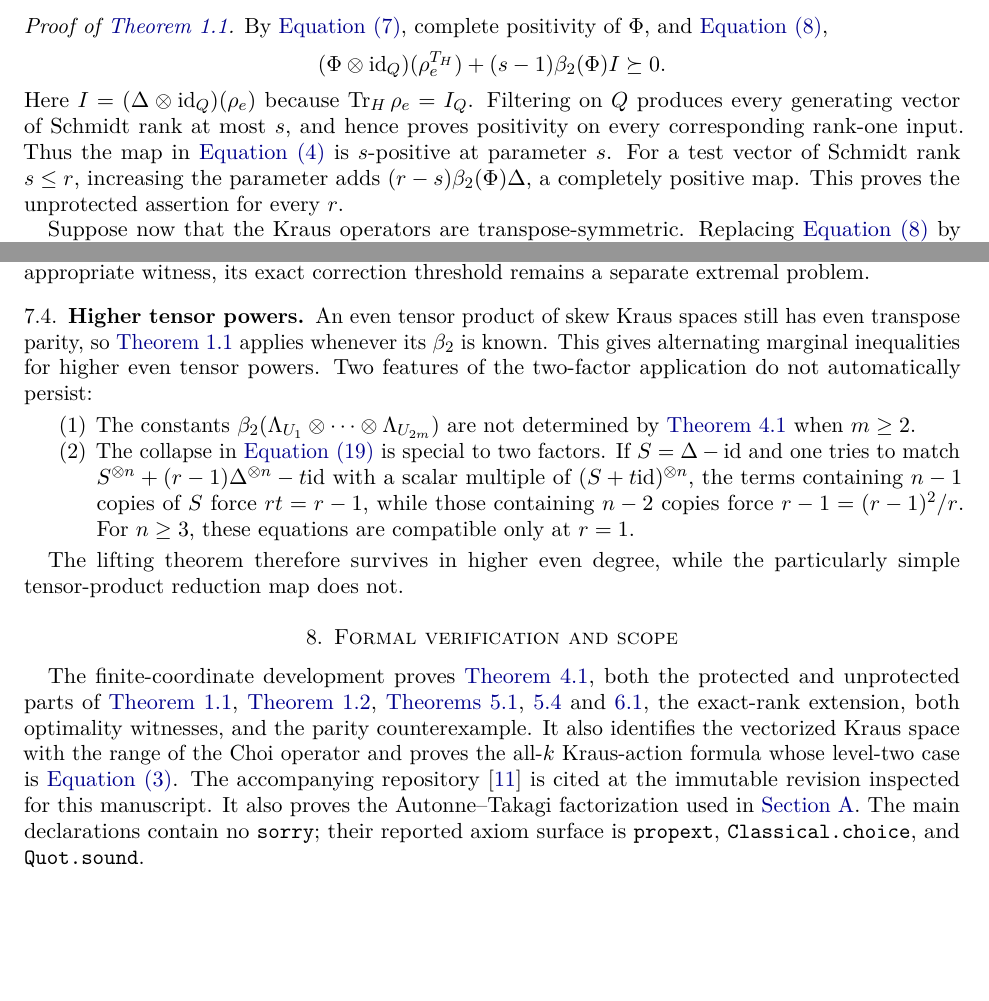
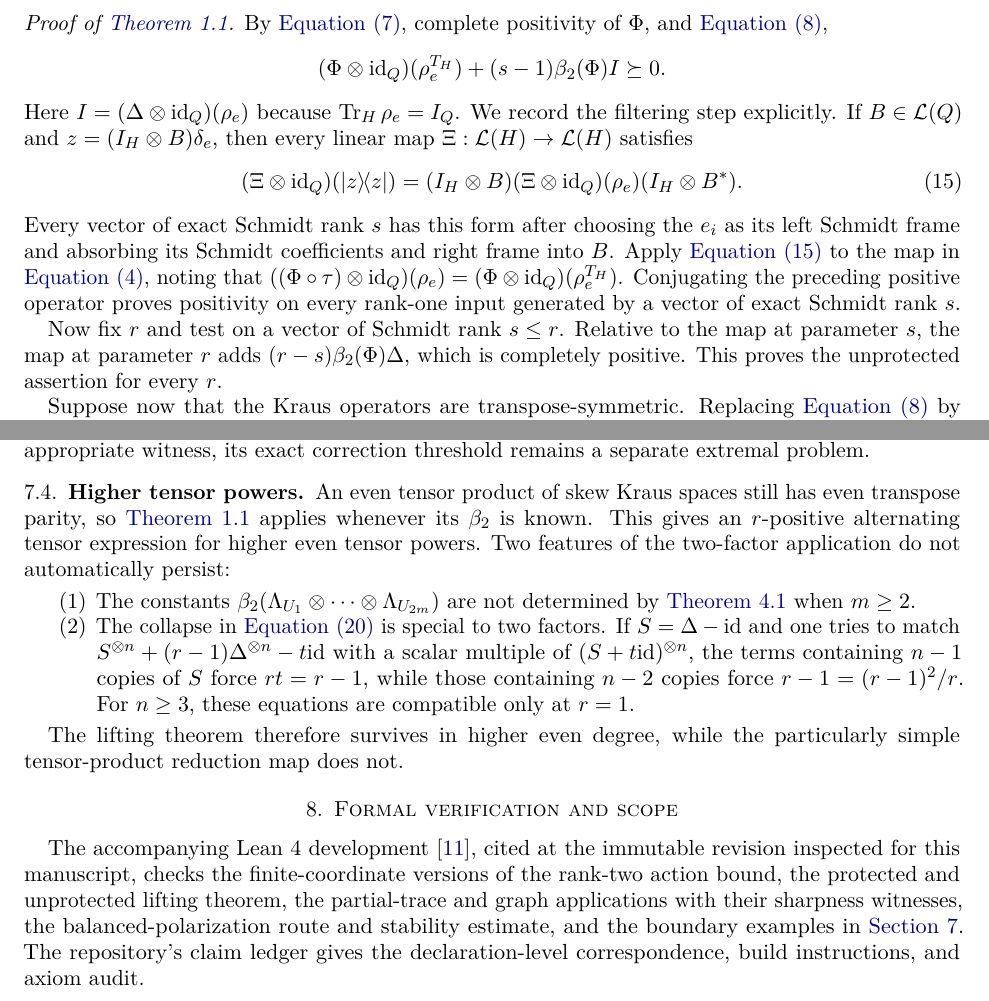
Before and after one commit to elazarg/rank-r, a LaTeX paper (paper/rank-r.tex): two parts of pages 5 and 11 of 13, joined at a grey line, cut so that both start at the same text, the shorter picture padded with empty space. Compiled offline with pdfLaTeX.

Commit message:
paper: close remaining exposition gaps

```diff
--- a/paper/rank-r.tex
+++ b/paper/rank-r.tex
@@ -45,7 +45,7 @@
 \title[Lifting Rank-Two Choi Bounds to $r$-Positive Maps]
 {Lifting Rank-Two Choi Bounds to \(r\)-Positive Maps}
 \author{Elazar Gershuni}
-\subjclass[2020]{15A45; 15A18, 15A69, 46L07, 81P40, 68V20}
+\subjclass[2020]{Primary 15A45; Secondary 15A18, 15A69, 46L07, 81P40, 68V20}
 \keywords{positive map, Choi matrix, Schmidt rank, partial trace inequality,
 Kraus operator, complete graph, double-skew matrix, formalized mathematics}
 \date{First version: July 26, 2026; this version: July 29, 2026}
@@ -477,12 +479,26 @@ By \cref{eq:flip}, complete positivity of $\Phi$, and
 \]
 Here
 $I=(\Delta\otimes\id_Q)(\rho_e)$ because
-$\Tr_H\rho_e=I_Q$.  Filtering on $Q$ produces every generating vector of
-Schmidt rank at most $s$, and hence proves positivity on every corresponding
-rank-one input.  Thus the map in
-\cref{eq:unprotected} is $s$-positive at parameter $s$.  For a test vector
-of Schmidt rank $s\le r$, increasing the parameter adds
-$(r-s)\beta_2(\Phi)\Delta$, a completely positive map.  This proves the
+$\Tr_H\rho_e=I_Q$.  We record the filtering step explicitly.  If
+$B\in\cL(Q)$ and $z=(I_H\otimes B)\delta_e$, then every linear map
+$\Xi:\cL(H)\to\cL(H)$ satisfies
+\begin{equation}
+\label{eq:filtering}
+  (\Xi\otimes\id_Q)(\ketbra{z}{z})
+  =(I_H\otimes B)(\Xi\otimes\id_Q)(\rho_e)(I_H\otimes B^*).
+\end{equation}
+Every vector of exact Schmidt rank $s$ has this form after choosing the
+$e_i$ as its left Schmidt frame and absorbing its Schmidt coefficients and
+right frame into $B$.  Apply \cref{eq:filtering} to the map in
+\cref{eq:unprotected}, noting that
+$((\Phi\circ\tau)\otimes\id_Q)(\rho_e)
+=(\Phi\otimes\id_Q)(\rho_e^{T_H})$.  Conjugating the preceding positive
+operator proves positivity on every rank-one input generated by a vector of
+exact Schmidt rank $s$.
+
+Now fix $r$ and test on a vector of Schmidt rank $s\le r$.  Relative to the
+map at parameter $s$, the map at parameter $r$ adds
+$(r-s)\beta_2(\Phi)\Delta$, which is completely positive.  This proves the
 unprotected assertion for every $r$.
 
 Suppose now that the Kraus operators are transpose-symmetric.  Replacing
@@ -1030,7 +1063,7 @@ witness, its exact correction threshold remains a separate extremal problem.
 
 An even tensor product of skew Kraus spaces still has even transpose parity,
 so \cref{thm:lift} applies whenever its $\beta_2$ is known.  This gives
-alternating marginal inequalities for higher even tensor powers.  Two
+an $r$-positive alternating tensor expression for higher even tensor powers.  Two
 features of the two-factor application do not automatically persist:
 
 \begin{enumerate}
@@ -1052,20 +1085,14 @@ particularly simple tensor-product reduction map does not.
 \section{Formal verification and scope}
 \label{sec:formal}
 
-The finite-coordinate development proves \cref{thm:double-skew}, both the
-protected and unprotected parts of \cref{thm:lift},
-\cref{cor:beta-upper},
-\cref{thm:marginal,cor:spectral-stability,thm:graph}, the exact-rank
-extension, both optimality witnesses, and the parity counterexample.  It also
-identifies the vectorized Kraus space with the range of the Choi operator and
-proves the all-$k$ Kraus-action formula whose level-two case is
-\cref{eq:beta-action}.  The
-accompanying repository
-\cite{RankRRepository} is cited at the immutable revision inspected for this
-manuscript.  It also proves the Autonne--Takagi factorization used in
-\cref{app:double-skew}.  The main declarations contain no \texttt{sorry};
-their reported axiom surface is \texttt{propext},
-\texttt{Classical.choice}, and \texttt{Quot.sound}.
+The accompanying Lean~4 development
+\cite{RankRRepository}, cited at the immutable revision inspected for this
+manuscript, checks the finite-coordinate versions of the rank-two action
+bound, the protected and unprotected lifting theorem, the partial-trace and
+graph applications with their sharpness witnesses, the balanced-polarization
+route and stability estimate, and the boundary examples in
+\cref{sec:limits}.  The repository's claim ledger gives the declaration-level
+correspondence, build instructions, and axiom audit.
 
 The formal statements use matrices over finite coordinate types.
 They prove the coordinate identities and rank bounds used in this paper,
```
Also changed, not shown: paper/rank-r.pdf, paper/rank-r.tex (76 more changed lines).
